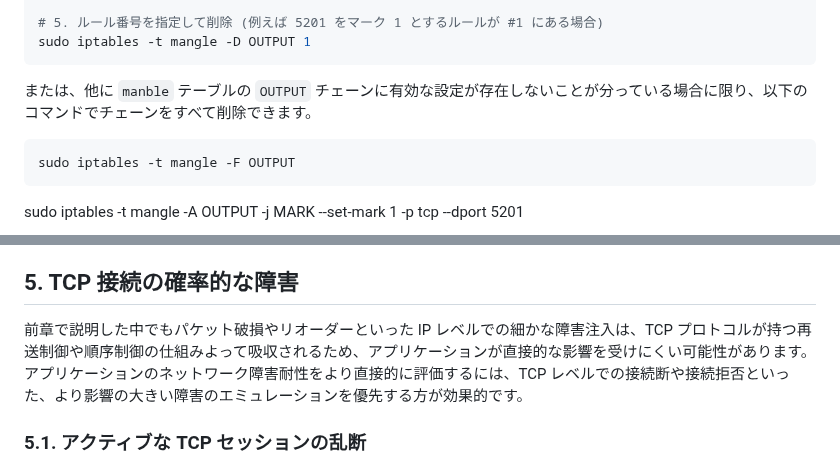
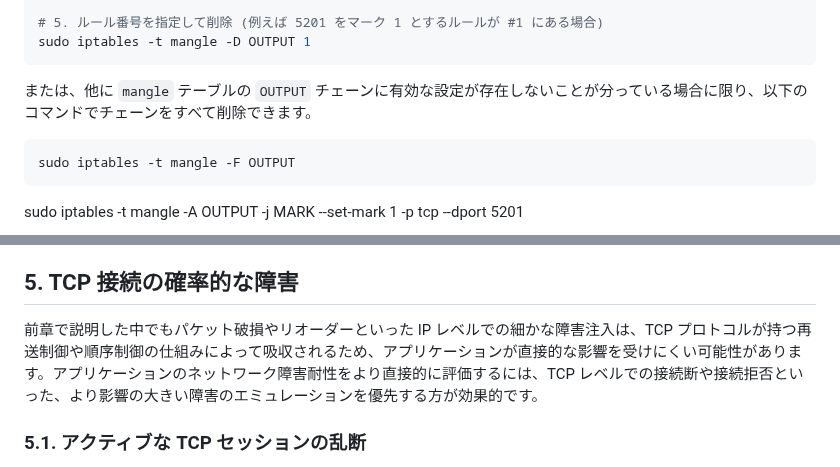
Before and after one commit to torao/zenn, a Markdown page: articles/20250502-linux-network-instability-simuration.md, 2 parts joined by grey strips. Rendered like a GitHub page.

````diff
--- a/articles/20250502-linux-network-instability-simuration.md
+++ b/articles/20250502-linux-network-instability-simuration.md
@@ -342,7 +342,7 @@ sudo iptables -t mangle -L OUTPUT --line-numbers
 sudo iptables -t mangle -D OUTPUT 1
 ```
 
-または、他に `manble` テーブルの `OUTPUT` チェーンに有効な設定が存在しないことが分っている場合に限り、以下のコマンドでチェーンをすべて削除できます。
+または、他に `mangle` テーブルの `OUTPUT` チェーンに有効な設定が存在しないことが分っている場合に限り、以下のコマンドでチェーンをすべて削除できます。
 
 ```shell
 sudo iptables -t mangle -F OUTPUT
@@ -394,7 +394,7 @@ sudo tc qdisc add dev enp0s3 root netem \
 
 ## 5. TCP 接続の確率的な障害
 
-前章で説明した中でもパケット破損やリオーダーといった IP レベルでの細かな障害注入は、TCP プロトコルが持つ再送制御や順序制御の仕組みよって吸収されるため、アプリケーションが直接的な影響を受けにくい可能性があります。アプリケーションのネットワーク障害耐性をより直接的に評価するには、TCP レベルでの接続断や接続拒否といった、より影響の大きい障害のエミュレーションを優先する方が効果的です。
+前章で説明した中でもパケット破損やリオーダーといった IP レベルでの細かな障害注入は、TCP プロトコルが持つ再送制御や順序制御の仕組みによって吸収されるため、アプリケーションが直接的な影響を受けにくい可能性があります。アプリケーションのネットワーク障害耐性をより直接的に評価するには、TCP レベルでの接続断や接続拒否といった、より影響の大きい障害のエミュレーションを優先する方が効果的です。
 
 ### 5.1. アクティブな TCP セッションの乱断
 
````
Also changed, not shown: other parts of articles/20250502-linux-network-instability-simuration.md (+6 -6 lines).
